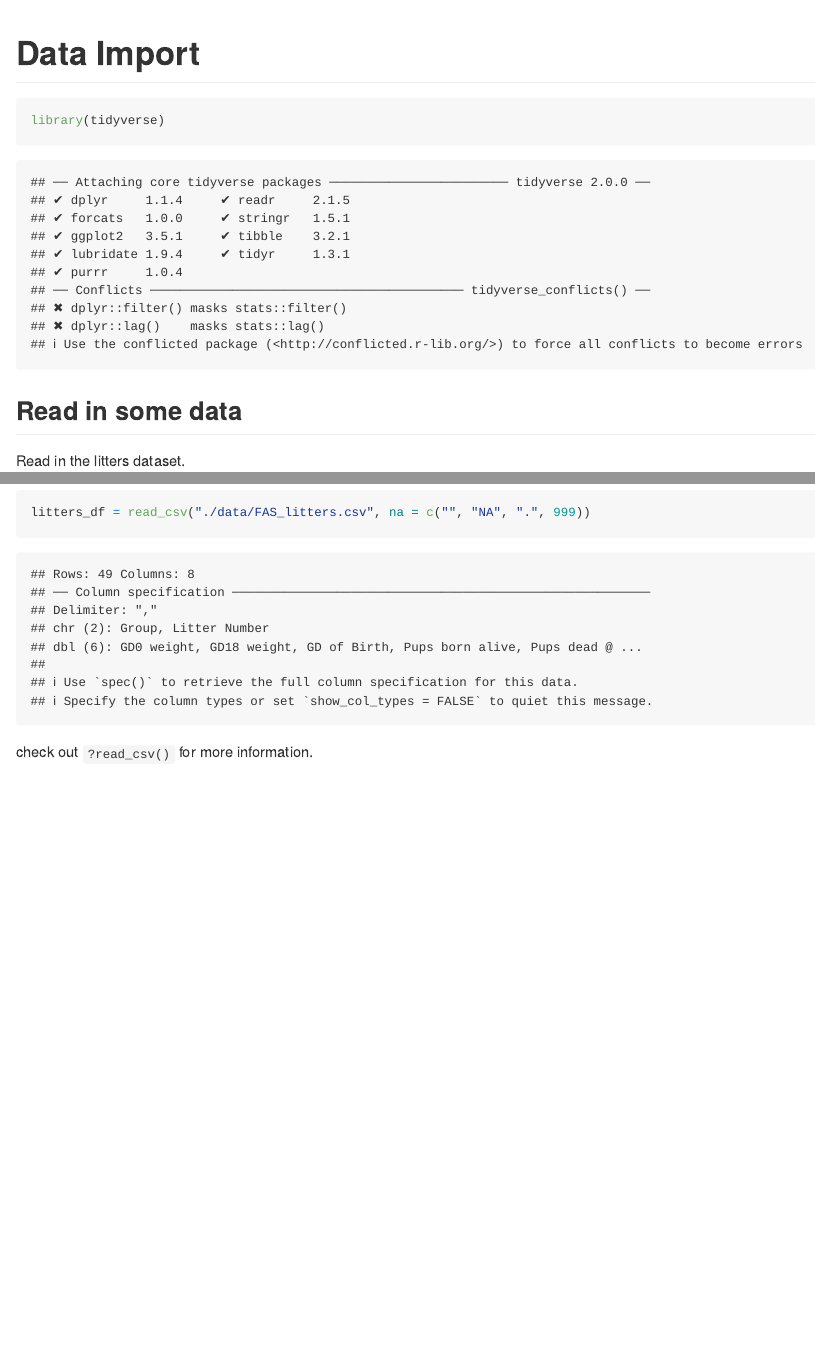
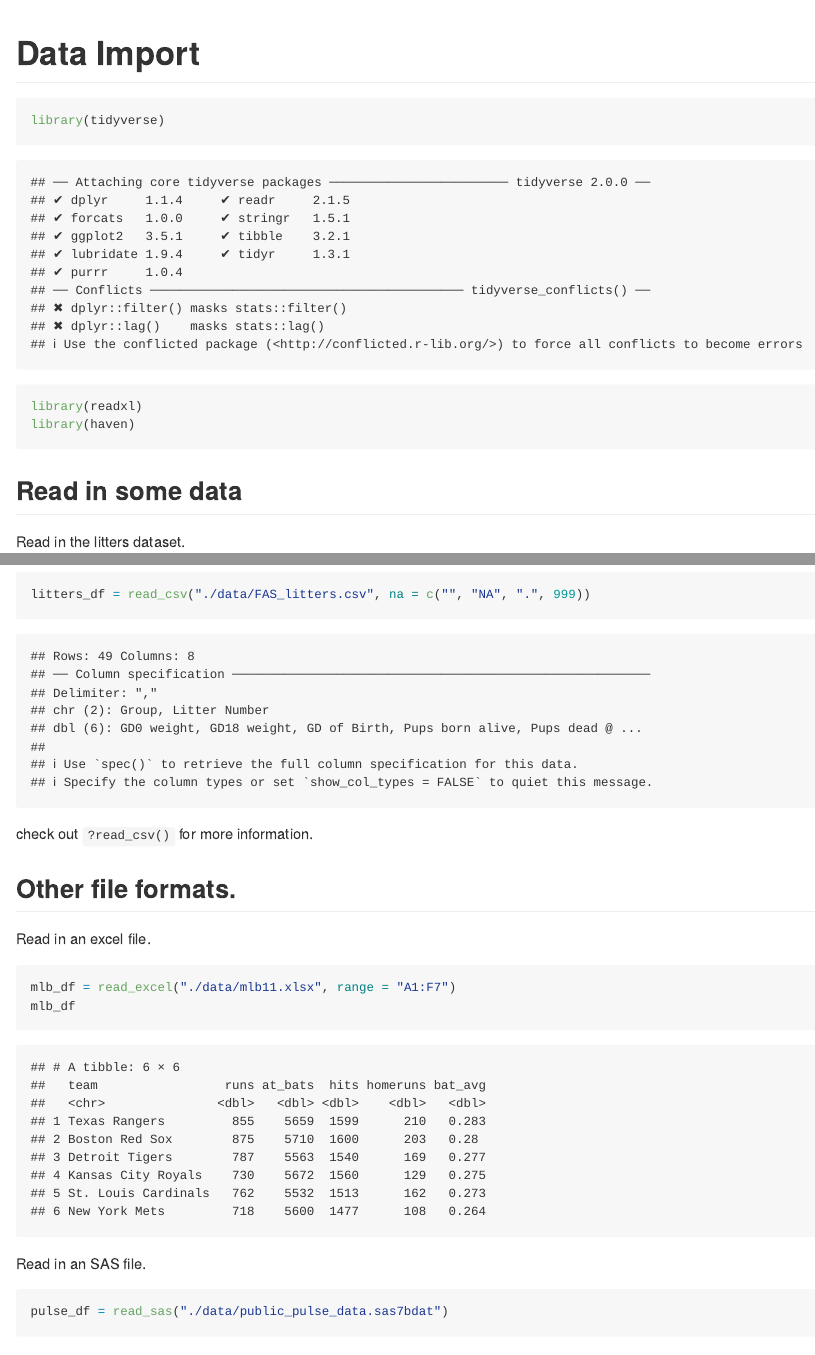
Before and after one commit to Yifei3563/data_wrangling_i, an R Markdown document (data_import.Rmd): the page in a window 1100 px wide, from its top, and a second part further down, joined at a grey line. Rendered offline with R 4.5, knitr and Pandoc, with nearby package versions; some code elsewhere in the file could not run offline; column names are cleaned by a stand-in for the janitor package.

Commit message:
other file formats -- xlsx, sas

````diff
--- a/data_import.Rmd
+++ b/data_import.Rmd
@@ -5,6 +5,8 @@ output: github_document
 
 ```{r setup}
 library(tidyverse)
+library(readxl)
+library(haven)
 ```
 
 ## Read in some data
@@ -42,3 +44,19 @@ litters_df = read_csv("./data/FAS_litters.csv", na = c("", "NA", ".", 999))
 ```
 
 check out `?read_csv()` for more information.
+
+## Other file formats.
+
+Read in an excel file.
+
+```{r}
+mlb_df = read_excel("./data/mlb11.xlsx", range = "A1:F7")
+mlb_df
+```
+
+Read in an SAS file.
+
+```{r}
+pulse_df = read_sas("./data/public_pulse_data.sas7bdat")
+pulse_df
+```
````
Also changed, not shown: data_import.md.
